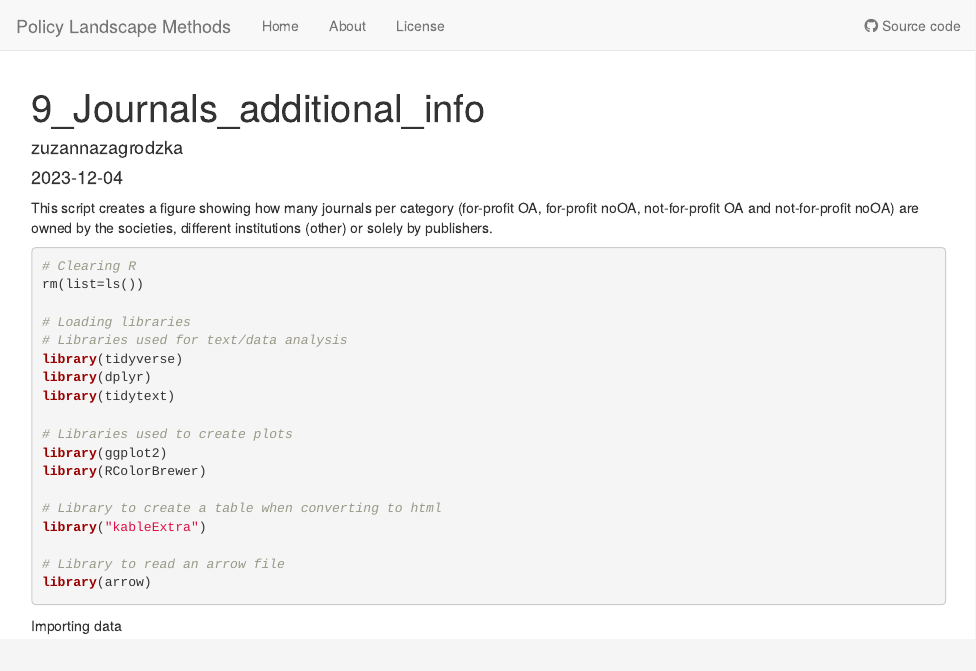
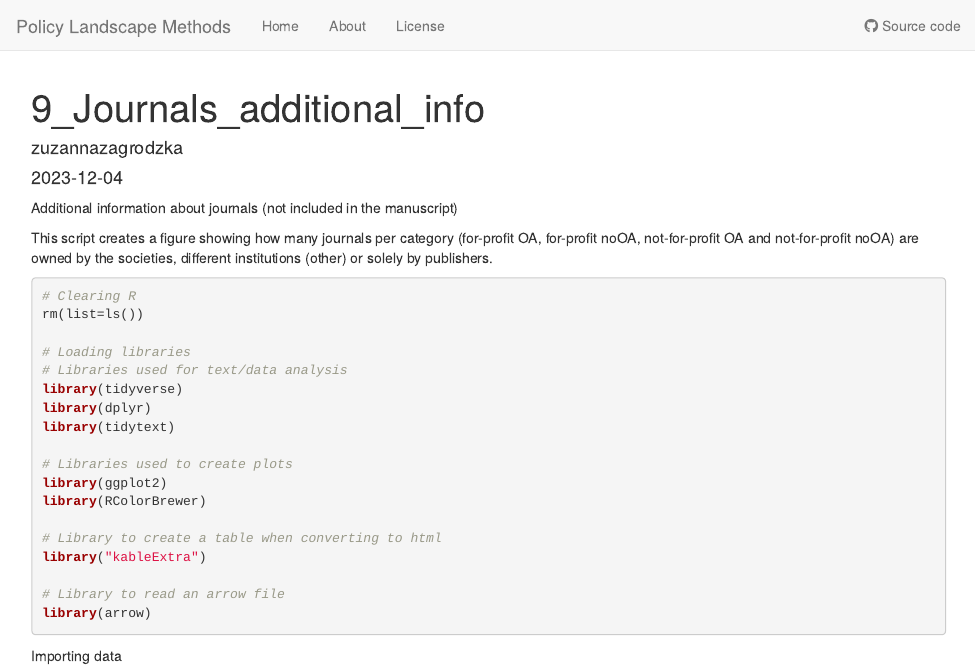
Before and after one commit to zuzannazagrodzka/workflowr-policy-landscape, an R Markdown document (analysis/9_Journals_additional_info.Rmd): the page in a window 1100 px wide, from its top. Rendered offline with R 4.5, knitr and Pandoc, with nearby package versions; some code elsewhere in the file could not run offline.

Commit message:
adding info

````diff
--- a/analysis/9_Journals_additional_info.Rmd
+++ b/analysis/9_Journals_additional_info.Rmd
@@ -10,6 +10,7 @@ knitr::opts_chunk$set(echo = TRUE)
 ```
 
 
+Additional information about journals (not included in the manuscript)
 
 This script creates a figure showing how many journals per category (for-profit OA, for-profit noOA, not-for-profit OA and not-for-profit noOA) are owned by the societies, different institutions (other) or solely by publishers.
 
````
